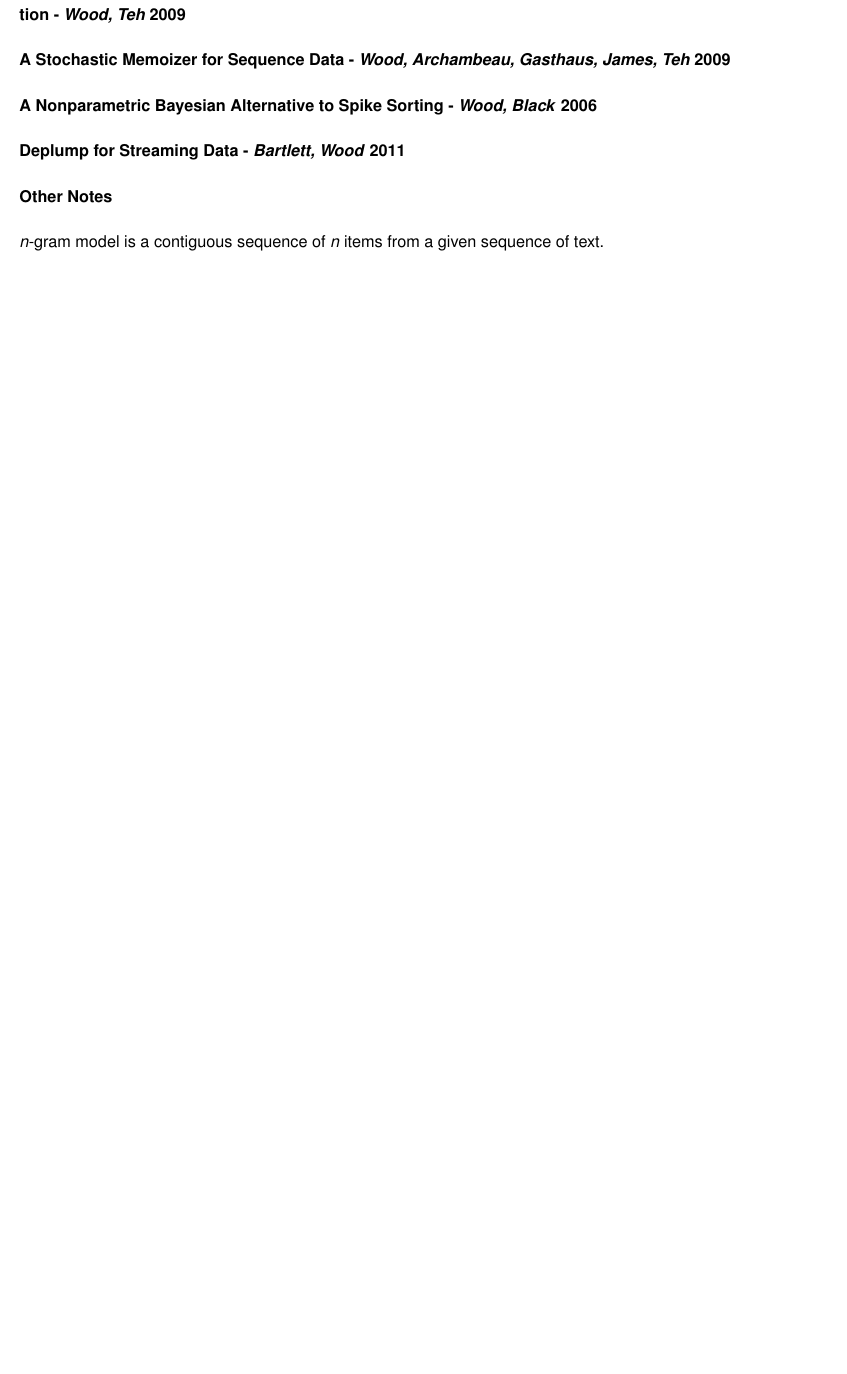
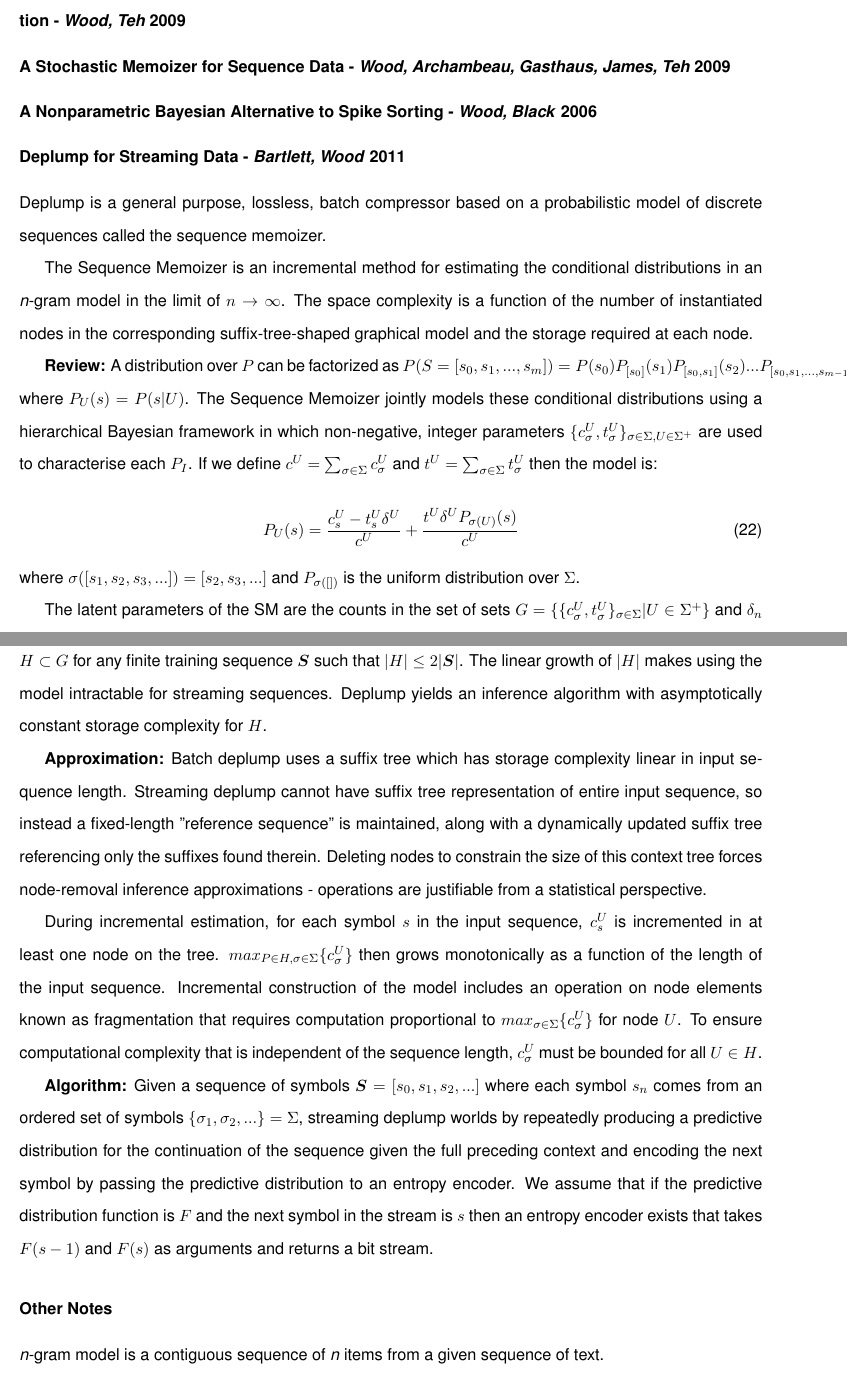
Before and after one commit to becky-dawes/4YP, a LaTeX document (4YP.tex, which reads LiteratureReview.tex): part of page 11 of 11 before the commit and two parts of pages 11 and 12 of 12 after it, the two joined at a grey line, cut so that both start at the same text, the shorter picture padded with empty space. Compiled offline with pdfLaTeX.

Commit message:
Updates to literature review notes

```diff
--- a/LiteratureReview.tex
+++ b/LiteratureReview.tex
@@ -230,6 +238,26 @@ Use stochastic (Monte Carlo) approximations to evaluate Equation \ref{eq:seqMemC
 
 \subsubsection{Deplump for Streaming Data - \textit{Bartlett, Wood} 2011}
 
+Deplump is a general purpose, lossless, batch compressor based on a probabilistic model of discrete sequences called the sequence memoizer.
+
+The Sequence Memoizer is an incremental method for estimating the conditional distributions in an \textit{n}-gram model in the limit of $n\to\infty$. The space complexity is a function of the number of instantiated nodes in the corresponding suffix-tree-shaped graphical model and the storage required at each node.
+
+\textbf{Review:} A distribution over $P$ can be factorized as $P(S=[s_{0}, s_{1}, ..., s_{m}])=P(s_{0})P_{[s_{0}]}(s_{1})P_{[s_{0}, s_{1}]}(s_{2})...P_{[s_{0}, s_{1}, ..., s_{m-1}]}(s_{m})$, where $P_{U}(s)=P(s|U)$. The Sequence Memoizer jointly models these conditional distributions using a hierarchical Bayesian framework in which non-negative, integer parameters $\{c_{\sigma}^{U}, t_{\sigma}^{U}\}_{\sigma \in \Sigma, U \in \Sigma^{+}}$ are used to characterise each $P_{I}$. If we define $c^{U}=\sum_{\sigma\in\Sigma}c_{\sigma}^{U}$ and $t^{U}=\sum_{\sigma\in\Sigma}t_{\sigma}^{U}$ then the model is:
+
+\begin{equation}
+P_{U}(s)=\frac{c_{s}^{U}-t_{s}^{U}\delta^{U}}{c^{U}}+\frac{t^{U}\delta^{U}P_{\sigma(U)}(s)}{c^{U}}
+\label{eq:deplumpReview}
+\end{equation}
+
+\noindent where $\sigma([s_{1}, s_{2}, s_{3}, ...])=[s_{2}, s_{3}, ...]$ and $P_{\sigma([])}$ is the uniform distribution over $\Sigma$.
+
+The latent parameters of the SM are the counts in the set of sets $G=\{\{c_{\sigma}^{U}, t_{\sigma}^{U}\}_{\sigma\in\Sigma}|U\in\Sigma^{+}\}$ and $\delta_{n}$ for $n\geq 0$. While $|G|=\infty$ for sequences of unbounded length, inference requires only a computation on $H\subset G$ for any finite training sequence $\boldsymbol S$ such that $|H|\leq 2|\boldsymbol S |$. The linear growth of $|H|$ makes using the model intractable for streaming sequences. Deplump yields an inference algorithm with asymptotically constant storage complexity for $H$.
+
+\textbf{Approximation:} Batch deplump uses a suffix tree which has storage complexity linear in input sequence length. Streaming deplump cannot have suffix tree representation of entire input sequence, so instead a fixed-length "reference sequence" is maintained, along with a dynamically updated suffix tree referencing only the suffixes found therein. Deleting nodes to constrain the size of this context tree forces node-removal inference approximations - operations are justifiable from a statistical perspective.
+
+During incremental estimation, for each symbol $s$ in the input sequence, $c_{s}^{U}$ is incremented in at least one node on the tree. $max_{P\in H, \sigma\in\Sigma}\{c_{\sigma}^{U}\}$ then grows monotonically as a function of the length of the input sequence. Incremental construction of the model includes an operation on node elements known as fragmentation that requires computation proportional to $max_{\sigma\in\Sigma}\{c_{\sigma}^{U}\}$ for node $U$. To ensure computational complexity that is independent of the sequence length, $c_{\sigma}^{U}$ must be bounded for all $U\in H$.
+
+\textbf{Algorithm:} Given a sequence of symbols $\boldsymbol S=[s_{0}, s_{1}, s_{2}, ...]$ where each symbol $s_{n}$ comes from an ordered set of symbols $\{\sigma_{1}, \sigma_{2}, ...\}=\Sigma$, streaming deplump worlds by repeatedly producing a predictive distribution for the continuation of the sequence given the full preceding context and encoding the next symbol by passing the predictive distribution to an entropy encoder. We assume that if the predictive distribution function is $F$ and the next symbol in the stream is $s$ then an entropy encoder exists that takes $F(s-1)$ and $F(s)$ as arguments and returns a bit stream.
 
 \subsubsection{Other Notes}
 
```
Also changed, not shown: LiteratureReview.tex (11 more changed lines).
